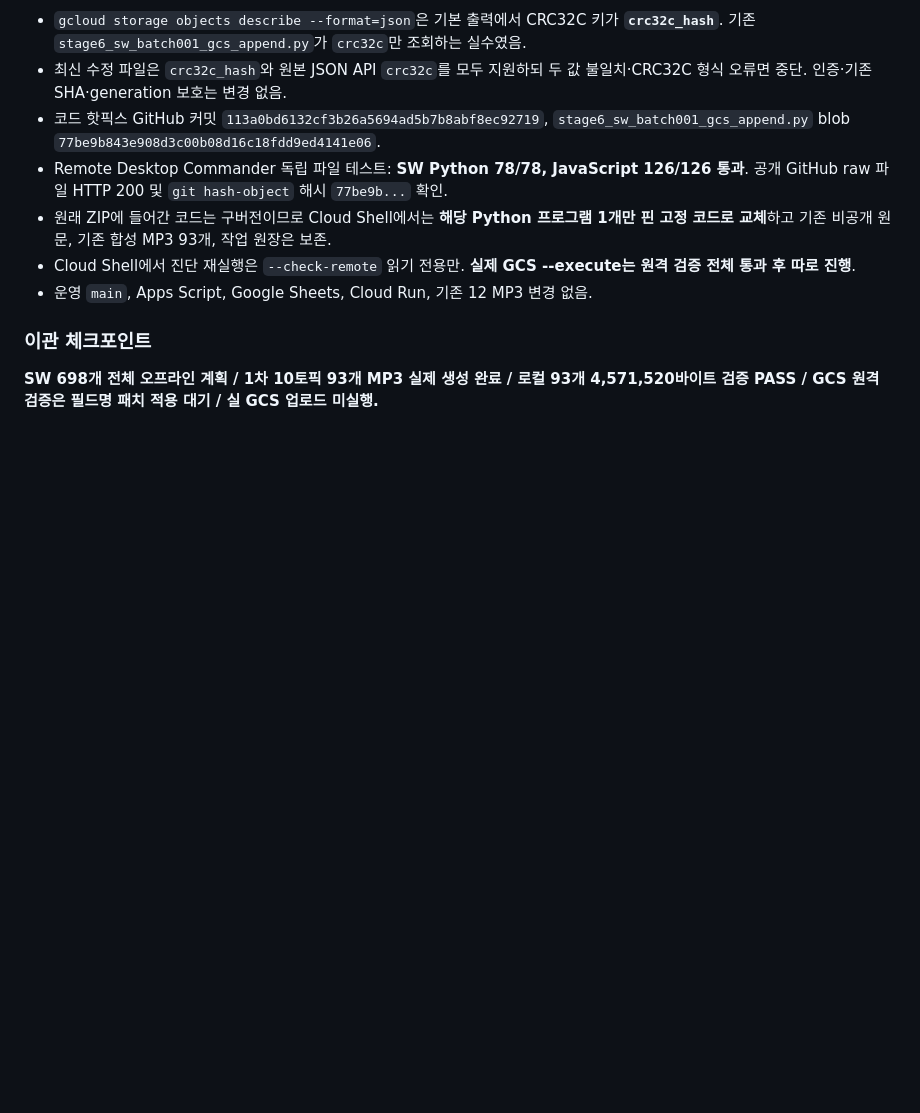
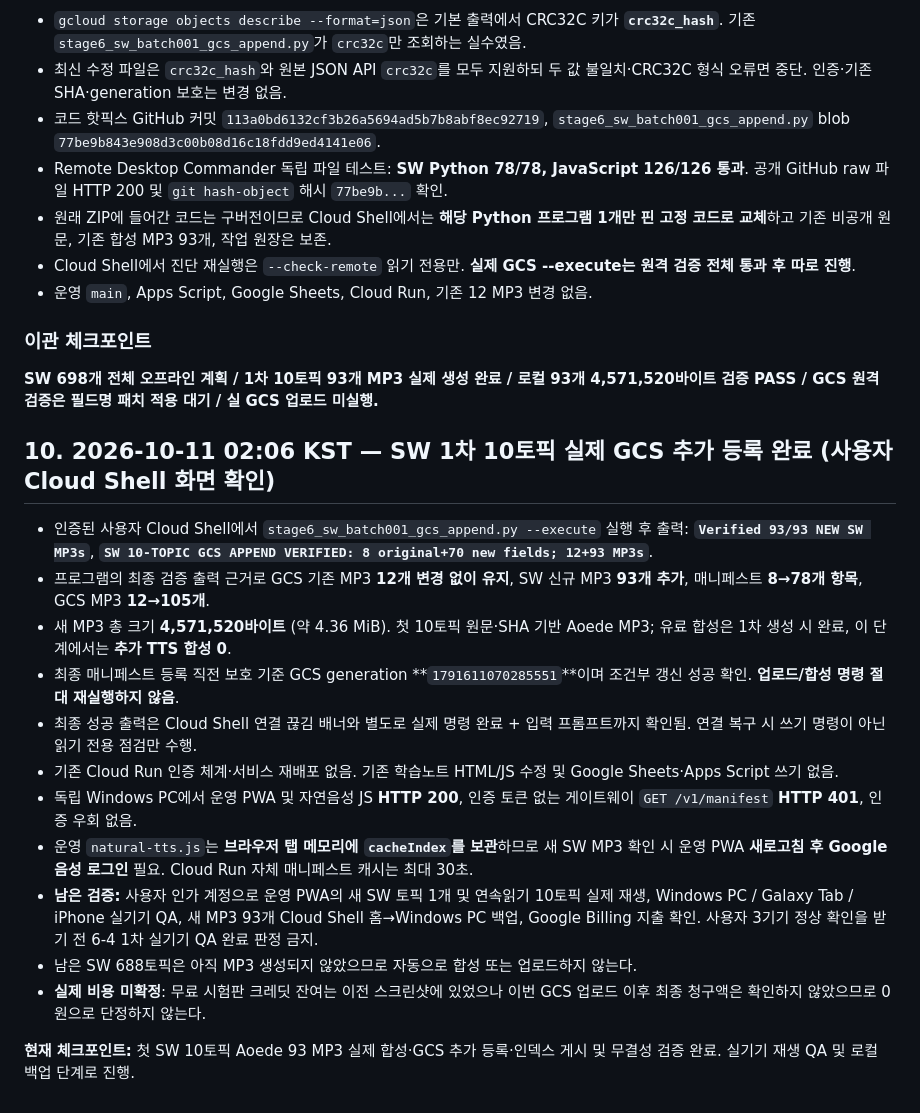
Before and after one commit to aliasel0817/Pe-Exam-Search, a Markdown page: study-note/tts/STAGE6-4-SW-AOEDE-PREPARATION-20261011-KO.md, the part around the change. Rendered like a GitHub page; blank space fills up the shorter version.

Commit message:
docs(tts): checkpoint verified SW 93 MP3 GCS append and 78-entry manifest

```diff
--- a/study-note/tts/STAGE6-4-SW-AOEDE-PREPARATION-20261011-KO.md
+++ b/study-note/tts/STAGE6-4-SW-AOEDE-PREPARATION-20261011-KO.md
@@ -141,3 +141,19 @@
 ### 이관 체크포인트
 
 **SW 698개 전체 오프라인 계획 / 1차 10토픽 93개 MP3 실제 생성 완료 / 로컬 93개 4,571,520바이트 검증 PASS / GCS 원격 검증은 필드명 패치 적용 대기 / 실 GCS 업로드 미실행.**
+
+## 10. 2026-10-11 02:06 KST — SW 1차 10토픽 실제 GCS 추가 등록 완료 (사용자 Cloud Shell 화면 확인)
+
+- 인증된 사용자 Cloud Shell에서 `stage6_sw_batch001_gcs_append.py --execute` 실행 후 출력: **`Verified 93/93 NEW SW MP3s`**, **`SW 10-TOPIC GCS APPEND VERIFIED: 8 original+70 new fields; 12+93 MP3s`**.
+- 프로그램의 최종 검증 출력 근거로 GCS 기존 MP3 **12개 변경 없이 유지**, SW 신규 MP3 **93개 추가**, 매니페스트 **8→78개 항목**, GCS MP3 **12→105개**.
+- 새 MP3 총 크기 **4,571,520바이트** (약 4.36 MiB). 첫 10토픽 원문·SHA 기반 Aoede MP3; 유료 합성은 1차 생성 시 완료, 이 단계에서는 **추가 TTS 합성 0**.
+- 최종 매니페스트 등록 직전 보호 기준 GCS generation **`1791611070285551`**이며 조건부 갱신 성공 확인. **업로드/합성 명령 절대 재실행하지 않음**.
+- 최종 성공 출력은 Cloud Shell 연결 끊김 배너와 별도로 실제 명령 완료 + 입력 프롬프트까지 확인됨. 연결 복구 시 쓰기 명령이 아닌 읽기 전용 점검만 수행.
+- 기존 Cloud Run 인증 체계·서비스 재배포 없음. 기존 학습노트 HTML/JS 수정 및 Google Sheets·Apps Script 쓰기 없음.
+- 독립 Windows PC에서 운영 PWA 및 자연음성 JS **HTTP 200**, 인증 토큰 없는 게이트웨이 `GET /v1/manifest` **HTTP 401**, 인증 우회 없음.
+- 운영 `natural-tts.js`는 **브라우저 탭 메모리에 `cacheIndex`를 보관**하므로 새 SW MP3 확인 시 운영 PWA **새로고침 후 Google 음성 로그인** 필요. Cloud Run 자체 매니페스트 캐시는 최대 30초.
+- **남은 검증:** 사용자 인가 계정으로 운영 PWA의 새 SW 토픽 1개 및 연속읽기 10토픽 실제 재생, Windows PC / Galaxy Tab / iPhone 실기기 QA, 새 MP3 93개 Cloud Shell 홈→Windows PC 백업, Google Billing 지출 확인. 사용자 3기기 정상 확인을 받기 전 6-4 1차 실기기 QA 완료 판정 금지.
+- 남은 SW 688토픽은 아직 MP3 생성되지 않았으므로 자동으로 합성 또는 업로드하지 않는다.
+- **실제 비용 미확정**: 무료 시험판 크레딧 잔여는 이전 스크린샷에 있었으나 이번 GCS 업로드 이후 최종 청구액은 확인하지 않았으므로 0원으로 단정하지 않는다.
+
+**현재 체크포인트:** 첫 SW 10토픽 Aoede 93 MP3 실제 합성·GCS 추가 등록·인덱스 게시 및 무결성 검증 완료. 실기기 재생 QA 및 로컬 백업 단계로 진행.
```
